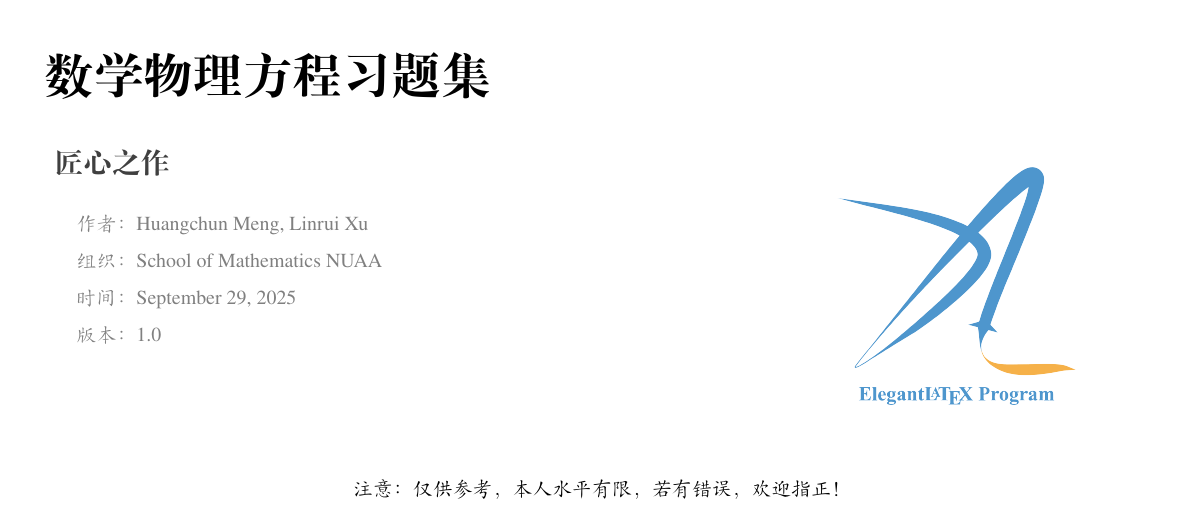
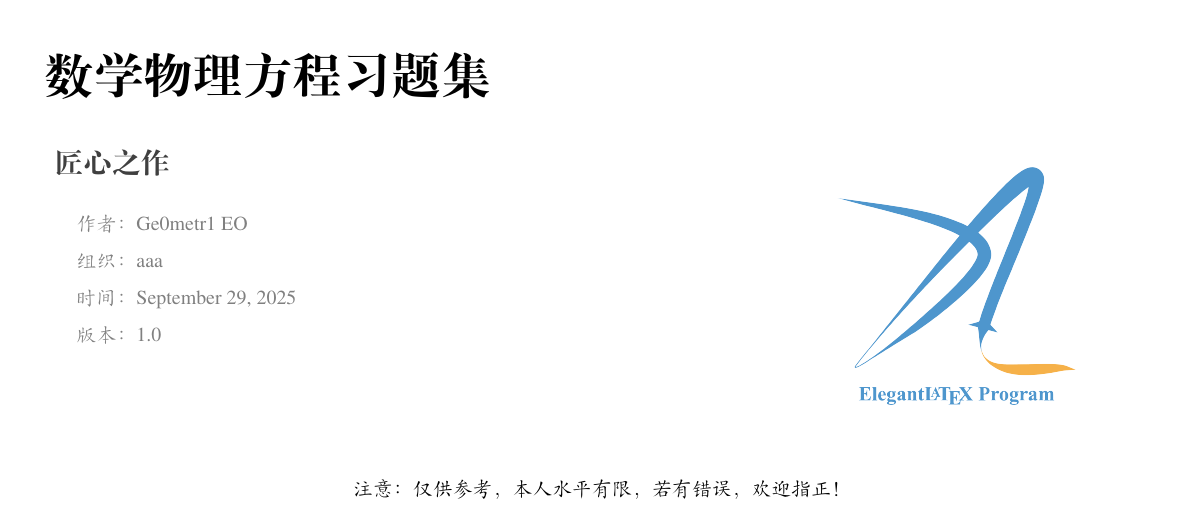
Before and after one commit to EverlastingOath/PDE_HW, a LaTeX book (elegantbook-cn.tex): part of page 1 of 11, cut so that both start at the same text. Compiled offline with XeLaTeX; a missing font is replaced by an installed copy or a similar font.

Commit message:
update name

```diff
--- a/elegantbook-cn.tex
+++ b/elegantbook-cn.tex
@@ -3,8 +3,8 @@
 \title{数学物理方程习题集}
 \subtitle{匠心之作}
 
-\author{Huangchun Meng, Linrui Xu}
-\institute{School of Mathematics NUAA}
+\author{Ge0metr1 EO}
+\institute{aaa}
 \date{\today}
 \version{1.0}
 
```
